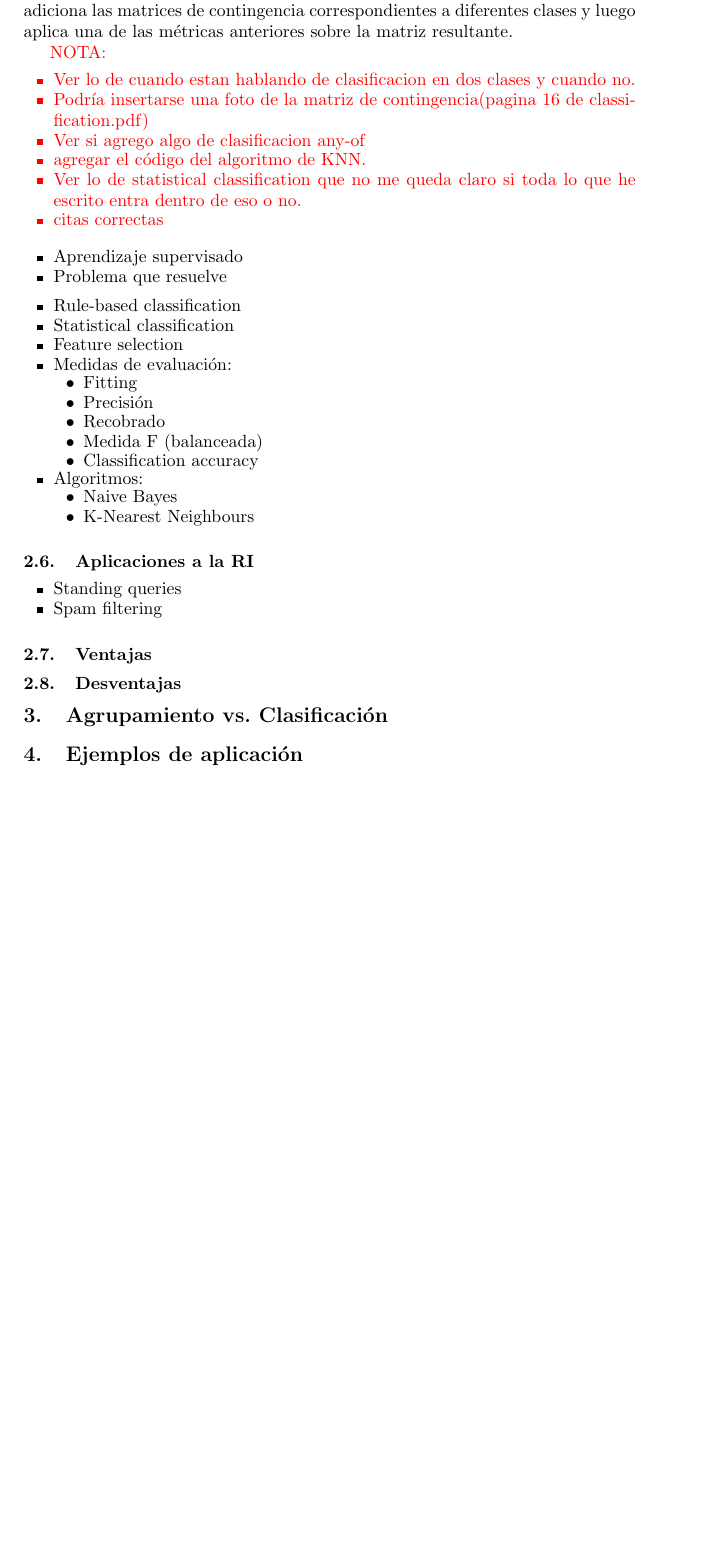
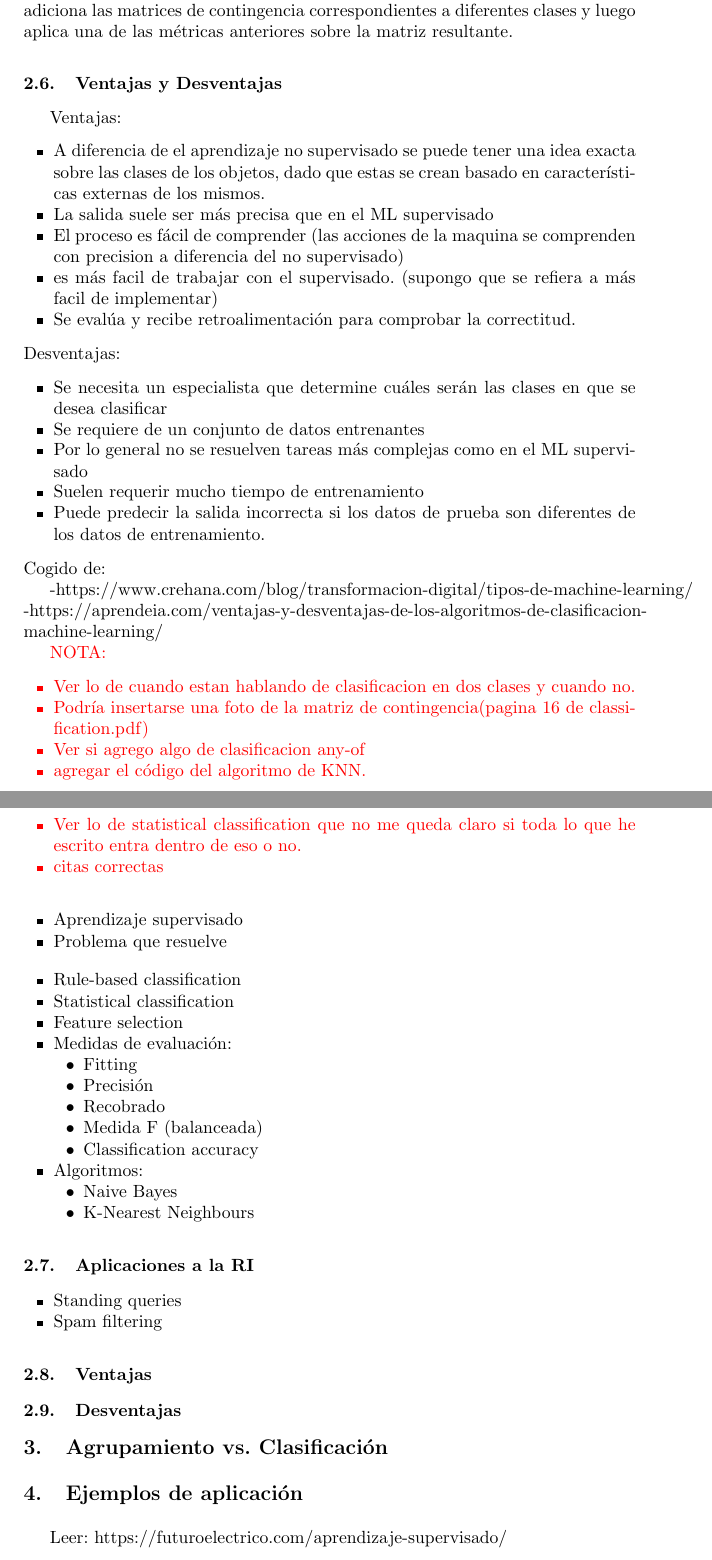
Before and after one commit to LRiera24/Clustering-and-Classification-in-Information-Retrieval, a LaTeX paper (Doc/llncsdoc.tex): part of page 12 of 12 before the commit and two parts of pages 12 and 13 of 13 after it, the two joined at a grey line, cut so that both start at the same text, the shorter picture padded with empty space. Compiled offline with pdfLaTeX.

Commit message:
Agregadas algunas notas a tener en cuenta

```diff
--- a/Doc/llncsdoc.tex
+++ b/Doc/llncsdoc.tex
@@ -405,9 +405,33 @@ Marcos Manuel Tirador del Riego
 
 			En el caso que la cantidad de clases sea mayor que dos, podemos computar promedios entre las m\'etricas anteriores viendo el clasificador como uno de dos clases aplicado a cada clase $c$ (y su complemento). Existen dos promedios que son los m\'as usados para esto. Macropromedio calcula simplemente la media entre las medidas anteriores para cada clasificador de dos clases. Microaverage primero adiciona las matrices de contingencia correspondientes a diferentes clases y luego aplica una de las m\'etricas anteriores sobre la matriz resultante.
 
+		\end{subsection}
 
+		\begin{subsection}{Ventajas y Desventajas}
+
+			Ventajas:
+				\begin{itemize}
+					\item A diferencia de el aprendizaje no supervisado se puede tener una idea exacta sobre las clases de los objetos, dado que estas se crean basado en caracter\'isticas externas de los mismos.
+					\item La salida suele ser m\'as precisa que en el ML supervisado
+					\item El proceso es f\'acil de comprender (las acciones de la maquina se comprenden con precision a diferencia del no supervisado)
+					\item es m\'as facil de trabajar con el supervisado. (supongo que se refiera a m\'as facil de implementar)
+					\item Se eval\'ua y recibe retroalimentaci\'on para comprobar la correctitud.
+				\end{itemize}
+			Desventajas:
+				\begin{itemize}
+					\item Se necesita un especialista que determine cu\'ales ser\'an las clases en que se desea clasificar
+					\item Se requiere de un conjunto de datos entrenantes
+					\item Por lo general no se resuelven tareas m\'as complejas como en el ML supervisado
+					\item Suelen requerir mucho tiempo de entrenamiento
+					\item Puede predecir la salida incorrecta si los datos de prueba son diferentes de los datos de entrenamiento.
+				\end{itemize}
+			Cogido de:
+
+-https://www.crehana.com/blog/transformacion-digital/tipos-de-machine-learning/
+-https://aprendeia.com/ventajas-y-desventajas-de-los-algoritmos-de-clasificacion-machine-learning/
 
 		\end{subsection}
+
 
 		\color{red}
 		 NOTA:
@@ -472,6 +496,8 @@ Marcos Manuel Tirador del Riego
 
 \section{Ejemplos de aplicación}
 
+Leer: https://futuroelectrico.com/aprendizaje-supervisado/
+
 
 
 \end{document}
```
Also changed, not shown: Doc/llncsdoc.pdf.
